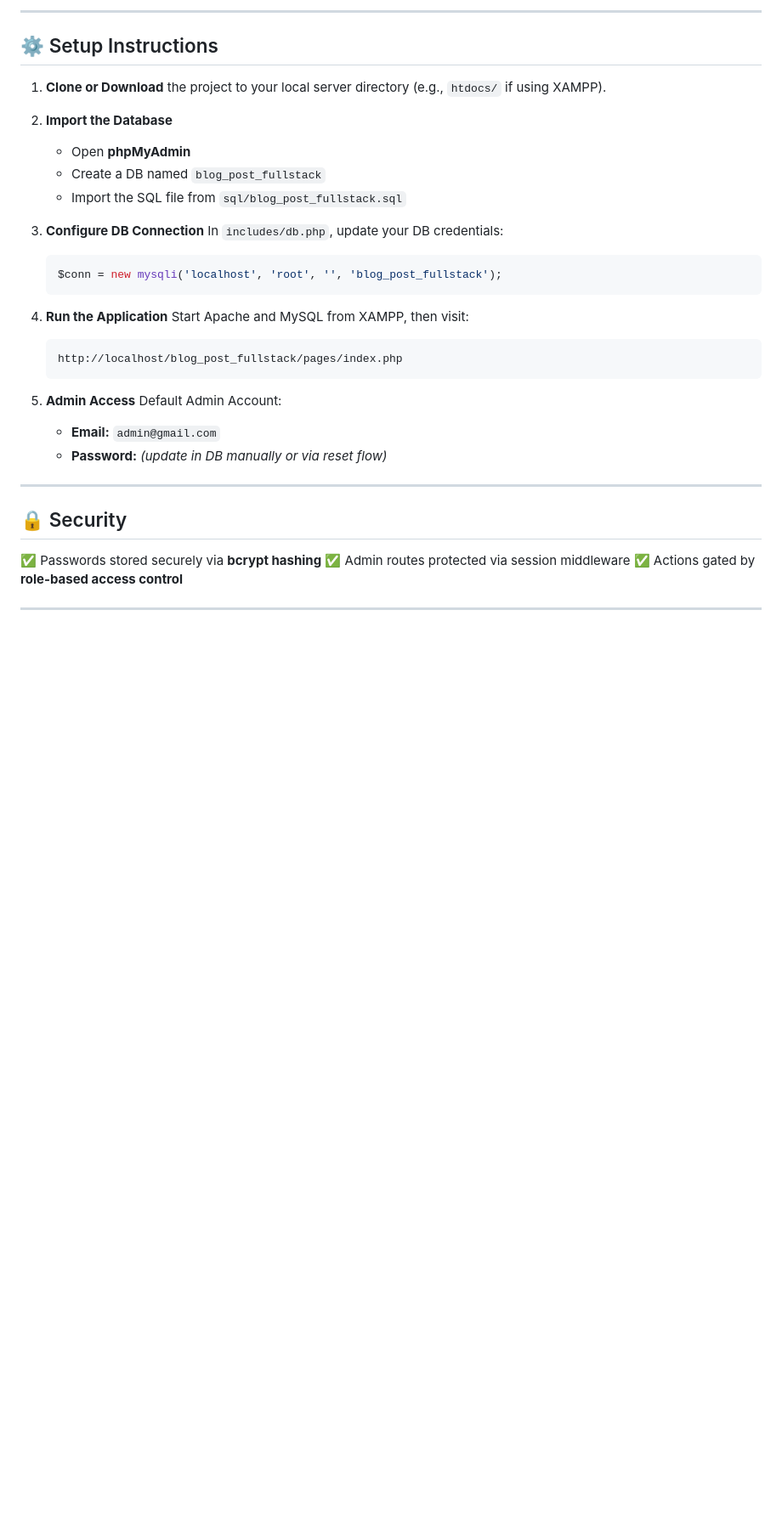
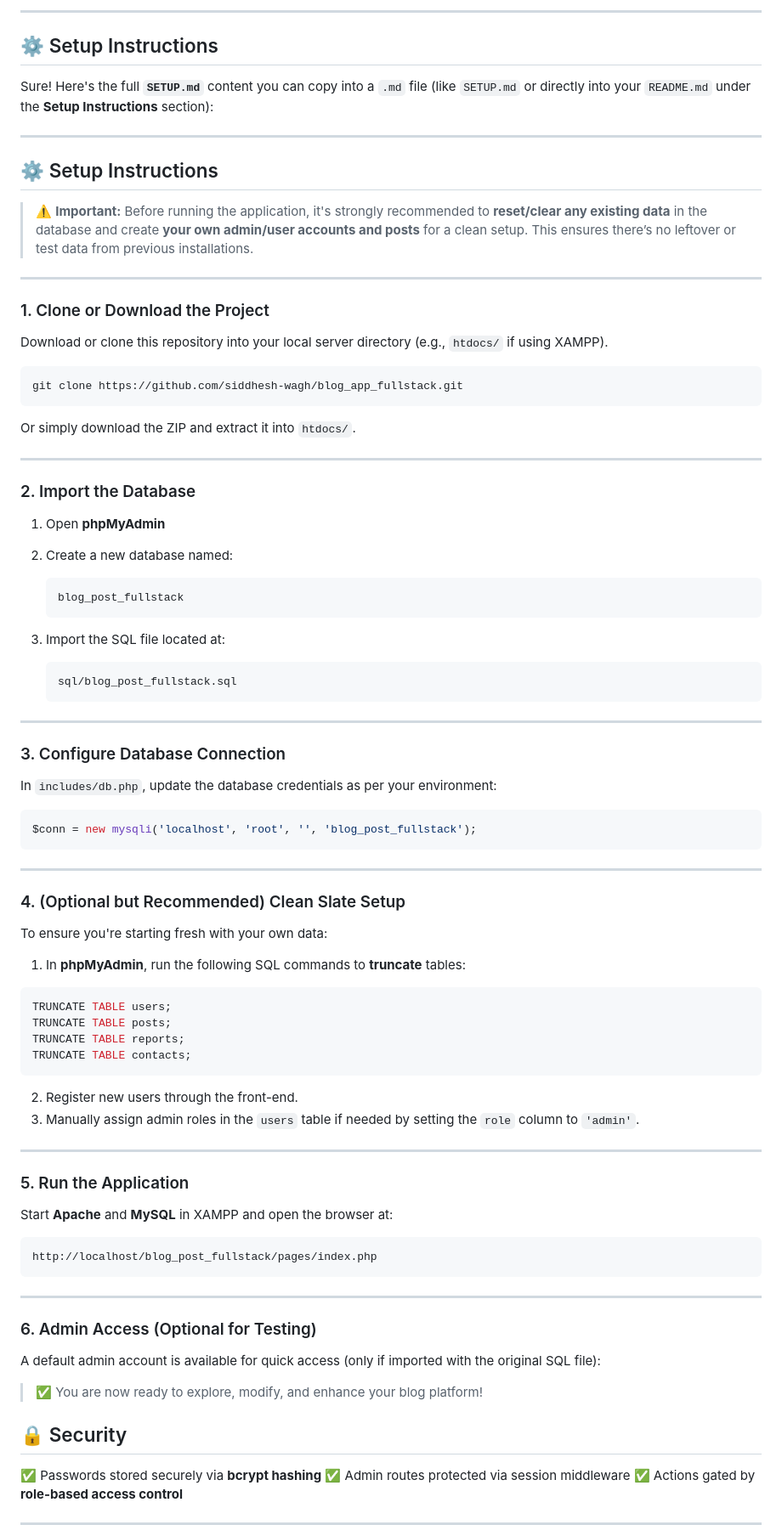
Before and after one commit to siddhesh-wagh/blog-app-fullstack, a Markdown page: README.md, the part around the change. Shown: that part at 85% size. Rendered like a GitHub page; blank space fills up the shorter version.

`````diff
--- a/README.md
+++ b/README.md
@@ -109,35 +109,91 @@ Here are some preview screenshots of the blog application:
 
 ## ⚙️ Setup Instructions
 
-1. **Clone or Download** the project to your local server directory (e.g., `htdocs/` if using XAMPP).
+Sure! Here's the full **`SETUP.md`** content you can copy into a `.md` file (like `SETUP.md` or directly into your `README.md` under the **Setup Instructions** section):
 
-2. **Import the Database**
+---
 
-   * Open **phpMyAdmin**
-   * Create a DB named `blog_post_fullstack`
-   * Import the SQL file from `sql/blog_post_fullstack.sql`
+## ⚙️ Setup Instructions
 
-3. **Configure DB Connection**
-   In `includes/db.php`, update your DB credentials:
+> ⚠️ **Important:** Before running the application, it's strongly recommended to **reset/clear any existing data** in the database and create **your own admin/user accounts and posts** for a clean setup. This ensures there’s no leftover or test data from previous installations.
 
-   ```php
-   $conn = new mysqli('localhost', 'root', '', 'blog_post_fullstack');
+---
+
+### 1. Clone or Download the Project
+
+Download or clone this repository into your local server directory (e.g., `htdocs/` if using XAMPP).
+
+```bash
+git clone https://github.com/siddhesh-wagh/blog_app_fullstack.git
+````
+
+Or simply download the ZIP and extract it into `htdocs/`.
+
+---
+
+### 2. Import the Database
+
+1. Open **phpMyAdmin**
+
+2. Create a new database named:
+
+   ```
+   blog_post_fullstack
    ```
 
-4. **Run the Application**
-   Start Apache and MySQL from XAMPP, then visit:
+3. Import the SQL file located at:
 
    ```
-   http://localhost/blog_post_fullstack/pages/index.php
+   sql/blog_post_fullstack.sql
    ```
 
-5. **Admin Access**
-   Default Admin Account:
+---
 
-   * **Email:** `admin@gmail.com`
-   * **Password:** *(update in DB manually or via reset flow)*
+### 3. Configure Database Connection
+
+In `includes/db.php`, update the database credentials as per your environment:
+
+```php
+$conn = new mysqli('localhost', 'root', '', 'blog_post_fullstack');
+```
 
 ---
+
+### 4. (Optional but Recommended) Clean Slate Setup
+
+To ensure you're starting fresh with your own data:
+
+1. In **phpMyAdmin**, run the following SQL commands to **truncate** tables:
+
+```sql
+TRUNCATE TABLE users;
+TRUNCATE TABLE posts;
+TRUNCATE TABLE reports;
+TRUNCATE TABLE contacts;
+```
+
+2. Register new users through the front-end.
+3. Manually assign admin roles in the `users` table if needed by setting the `role` column to `'admin'`.
+
+---
+
+### 5. Run the Application
+
+Start **Apache** and **MySQL** in XAMPP and open the browser at:
+
+```
+http://localhost/blog_post_fullstack/pages/index.php
+```
+
+---
+
+### 6. Admin Access (Optional for Testing)
+
+A default admin account is available for quick access (only if imported with the original SQL file):
+
+> ✅ You are now ready to explore, modify, and enhance your blog platform!
+
+
 
 ## 🔒 Security
 
`````
